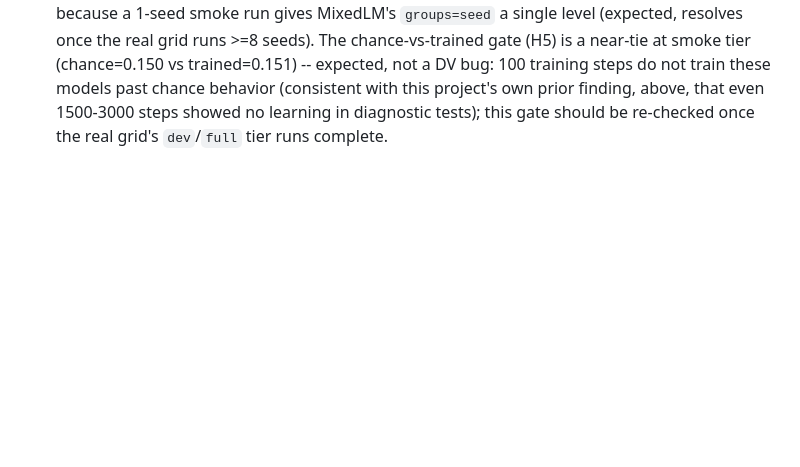
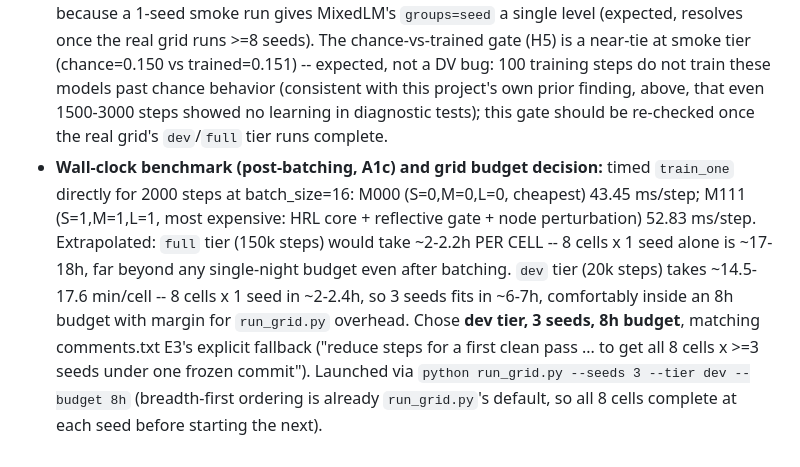
Before and after one commit to AminFathollahi/rnn_wm, a Markdown page: DECISIONS.md, the part around the change. GitHub-like rendering; blank space fills up the shorter version.

Commit message:
Record wall-clock benchmark and grid budget decision (dev tier, 3 seeds, 8h)

```diff
--- a/DECISIONS.md
+++ b/DECISIONS.md
@@ -229,3 +229,18 @@ reviewed the full diff independently. Full detail in `comments.txt`'s
   even 1500-3000 steps showed no learning in diagnostic tests); this gate
   should be re-checked once the real grid's `dev`/`full` tier runs
   complete.
+- **Wall-clock benchmark (post-batching, A1c) and grid budget decision:**
+  timed `train_one` directly for 2000 steps at batch_size=16: M000
+  (S=0,M=0,L=0, cheapest) 43.45 ms/step; M111 (S=1,M=1,L=1, most
+  expensive: HRL core + reflective gate + node perturbation) 52.83
+  ms/step. Extrapolated: `full` tier (150k steps) would take ~2-2.2h PER
+  CELL -- 8 cells x 1 seed alone is ~17-18h, far beyond any single-night
+  budget even after batching. `dev` tier (20k steps) takes ~14.5-17.6
+  min/cell -- 8 cells x 1 seed in ~2-2.4h, so 3 seeds fits in ~6-7h,
+  comfortably inside an 8h budget with margin for `run_grid.py` overhead.
+  Chose **dev tier, 3 seeds, 8h budget**, matching comments.txt E3's
+  explicit fallback ("reduce steps for a first clean pass ... to get all
+  8 cells x >=3 seeds under one frozen commit"). Launched via
+  `python run_grid.py --seeds 3 --tier dev --budget 8h` (breadth-first
+  ordering is already `run_grid.py`'s default, so all 8 cells complete at
+  each seed before starting the next).
```
